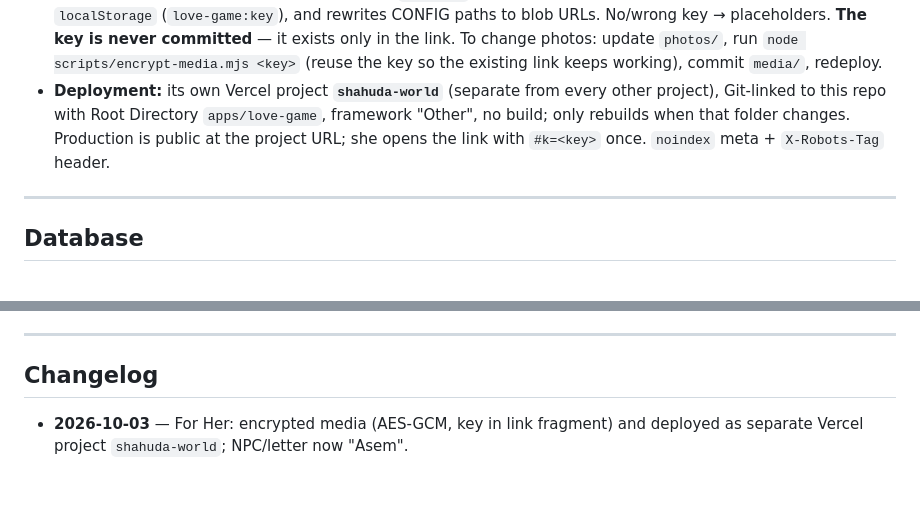
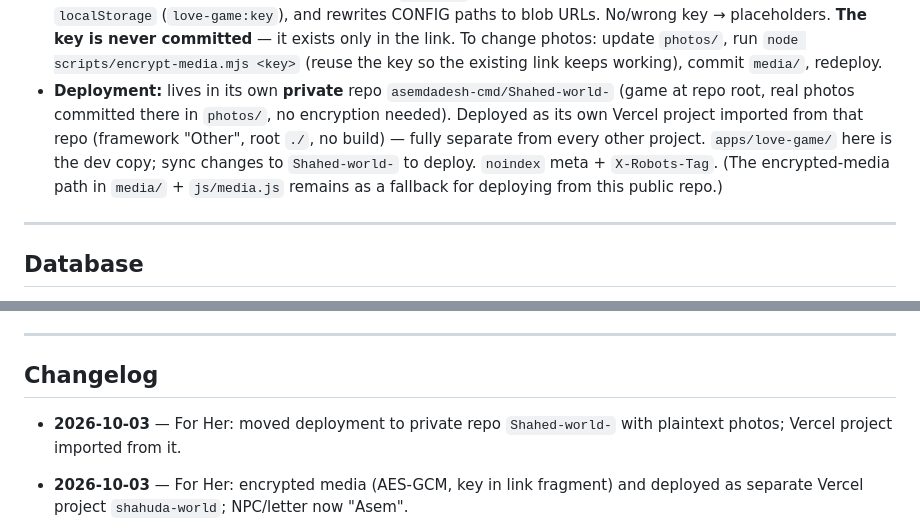
Before and after one commit to asemdadesh-cmd/asem-repository-, a Markdown page: PROJECT.md, 2 parts joined by grey strips. Drawn GitHub-style; blank space fills up the shorter version.

Commit message:
Docs: For Her deploys from private Shahed-world- repo
Co-Authored-By: Claude Opus 5.5 <noreply@anthropic.com>
Claude-Session: https://claude.ai/code/session_01QAVYtuvFgEJzhFcZHB1f2M

```diff
--- a/PROJECT.md
+++ b/PROJECT.md
@@ -167,11 +167,14 @@ _Last updated: 2026-10-03_
   placeholders. **The key is never committed** — it exists only in the link.
   To change photos: update `photos/`, run `node scripts/encrypt-media.mjs <key>`
   (reuse the key so the existing link keeps working), commit `media/`, redeploy.
-- **Deployment:** its own Vercel project **`shahuda-world`** (separate from
-  every other project), Git-linked to this repo with Root Directory
-  `apps/love-game`, framework "Other", no build; only rebuilds when that folder
-  changes. Production is public at the project URL; she opens the link with
-  `#k=<key>` once. `noindex` meta + `X-Robots-Tag` header.
+- **Deployment:** lives in its own **private** repo
+  `asemdadesh-cmd/Shahed-world-` (game at repo root, real photos committed
+  there in `photos/`, no encryption needed). Deployed as its own Vercel project
+  imported from that repo (framework "Other", root `./`, no build) — fully
+  separate from every other project. `apps/love-game/` here is the dev copy;
+  sync changes to `Shahed-world-` to deploy. `noindex` meta + `X-Robots-Tag`.
+  (The encrypted-media path in `media/` + `js/media.js` remains as a fallback
+  for deploying from this public repo.)
 
 ---
 
@@ -255,6 +258,8 @@ _Last updated: 2026-10-03_
 
 ## Changelog
 
+- **2026-10-03** — For Her: moved deployment to private repo `Shahed-world-`
+  with plaintext photos; Vercel project imported from it.
 - **2026-10-03** — For Her: encrypted media (AES-GCM, key in link fragment)
   and deployed as separate Vercel project `shahuda-world`; NPC/letter now "Asem".
 - **2026-10-03** — For Her: replaced the card hub with a **walkable 3D island**
```
